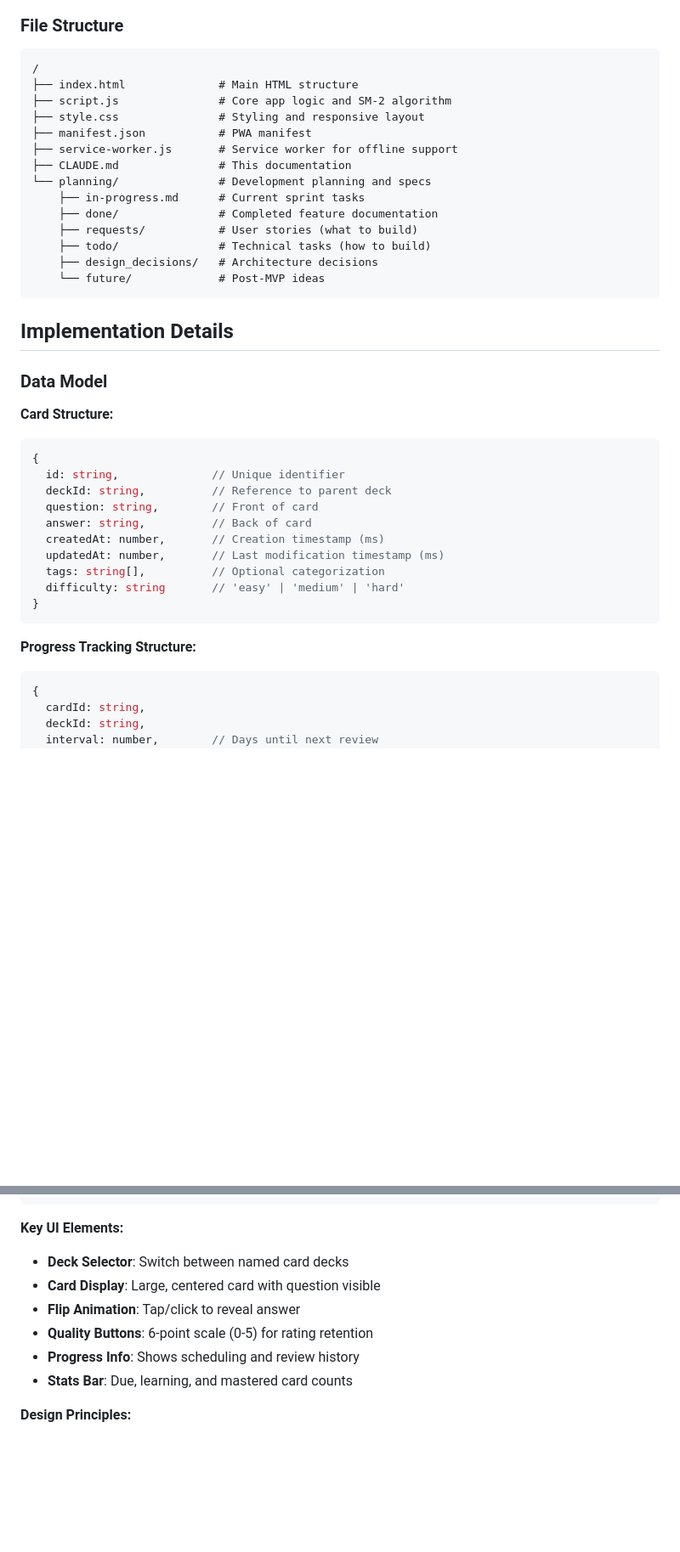
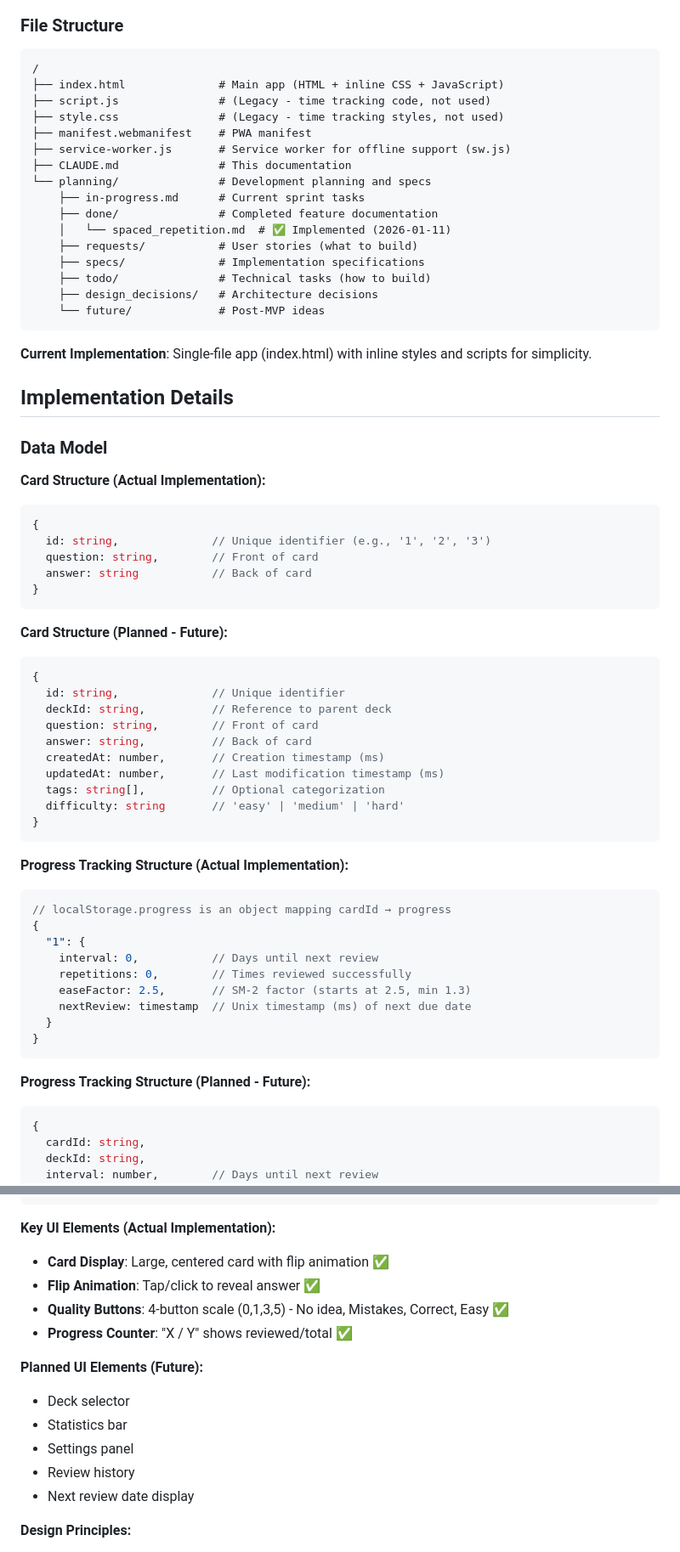
Before and after one commit to Sklavit/sklavit-flash-cards, a Markdown page: CLAUDE.md, 2 parts joined by grey strips. Shown at 85% size. GitHub-like rendering; blank space fills up the shorter version.

````diff
--- a/CLAUDE.md
+++ b/CLAUDE.md
@@ -98,26 +98,39 @@ The `/planning` directory contains structured documentation for development and
 
 ```
 /
-├── index.html              # Main HTML structure
-├── script.js               # Core app logic and SM-2 algorithm
-├── style.css               # Styling and responsive layout
-├── manifest.json           # PWA manifest
-├── service-worker.js       # Service worker for offline support
+├── index.html              # Main app (HTML + inline CSS + JavaScript)
+├── script.js               # (Legacy - time tracking code, not used)
+├── style.css               # (Legacy - time tracking styles, not used)
+├── manifest.webmanifest    # PWA manifest
+├── service-worker.js       # Service worker for offline support (sw.js)
 ├── CLAUDE.md               # This documentation
 └── planning/               # Development planning and specs
     ├── in-progress.md      # Current sprint tasks
     ├── done/               # Completed feature documentation
+    │   └── spaced_repetition.md  # ✅ Implemented (2026-01-11)
     ├── requests/           # User stories (what to build)
+    ├── specs/              # Implementation specifications
     ├── todo/               # Technical tasks (how to build)
     ├── design_decisions/   # Architecture decisions
     └── future/             # Post-MVP ideas
 ```
 
+**Current Implementation**: Single-file app (index.html) with inline styles and scripts for simplicity.
+
 ## Implementation Details
 
 ### Data Model
 
-**Card Structure:**
+**Card Structure (Actual Implementation):**
+```javascript
+{
+  id: string,              // Unique identifier (e.g., '1', '2', '3')
+  question: string,        // Front of card
+  answer: string           // Back of card
+}
+```
+
+**Card Structure (Planned - Future):**
 ```javascript
 {
   id: string,              // Unique identifier
@@ -131,7 +144,20 @@ The `/planning` directory contains structured documentation for development and
 }
 ```
 
-**Progress Tracking Structure:**
+**Progress Tracking Structure (Actual Implementation):**
+```javascript
+// localStorage.progress is an object mapping cardId → progress
+{
+  "1": {
+    interval: 0,           // Days until next review
+    repetitions: 0,        // Times reviewed successfully
+    easeFactor: 2.5,       // SM-2 factor (starts at 2.5, min 1.3)
+    nextReview: timestamp  // Unix timestamp (ms) of next due date
+  }
+}
+```
+
+**Progress Tracking Structure (Planned - Future):**
 ```javascript
 {
   cardId: string,
@@ -231,13 +286,18 @@ See `/planning/requests/` for detailed function specifications.
 └─────────────────────────────────────┘
 ```
 
-**Key UI Elements:**
-- **Deck Selector**: Switch between named card decks
-- **Card Display**: Large, centered card with question visible
-- **Flip Animation**: Tap/click to reveal answer
-- **Quality Buttons**: 6-point scale (0-5) for rating retention
-- **Progress Info**: Shows scheduling and review history
-- **Stats Bar**: Due, learning, and mastered card counts
+**Key UI Elements (Actual Implementation):**
+- **Card Display**: Large, centered card with flip animation ✅
+- **Flip Animation**: Tap/click to reveal answer ✅
+- **Quality Buttons**: 4-button scale (0,1,3,5) - No idea, Mistakes, Correct, Easy ✅
+- **Progress Counter**: "X / Y" shows reviewed/total ✅
+
+**Planned UI Elements (Future):**
+- Deck selector
+- Statistics bar
+- Settings panel
+- Review history
+- Next review date display
 
 **Design Principles:**
 - Minimalist: Remove distractions from learning
````
Also changed, not shown: other parts of CLAUDE.md (+57 -28 lines).
